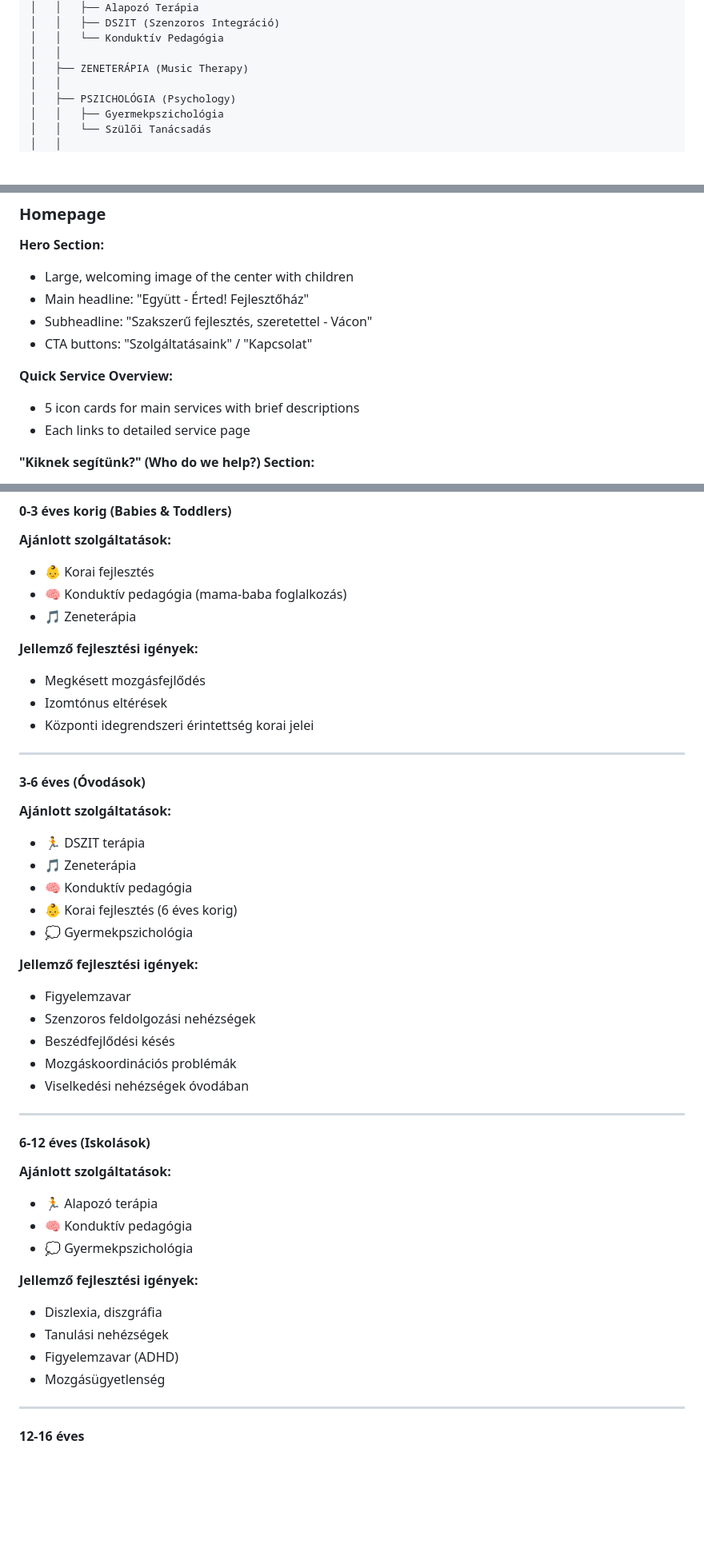
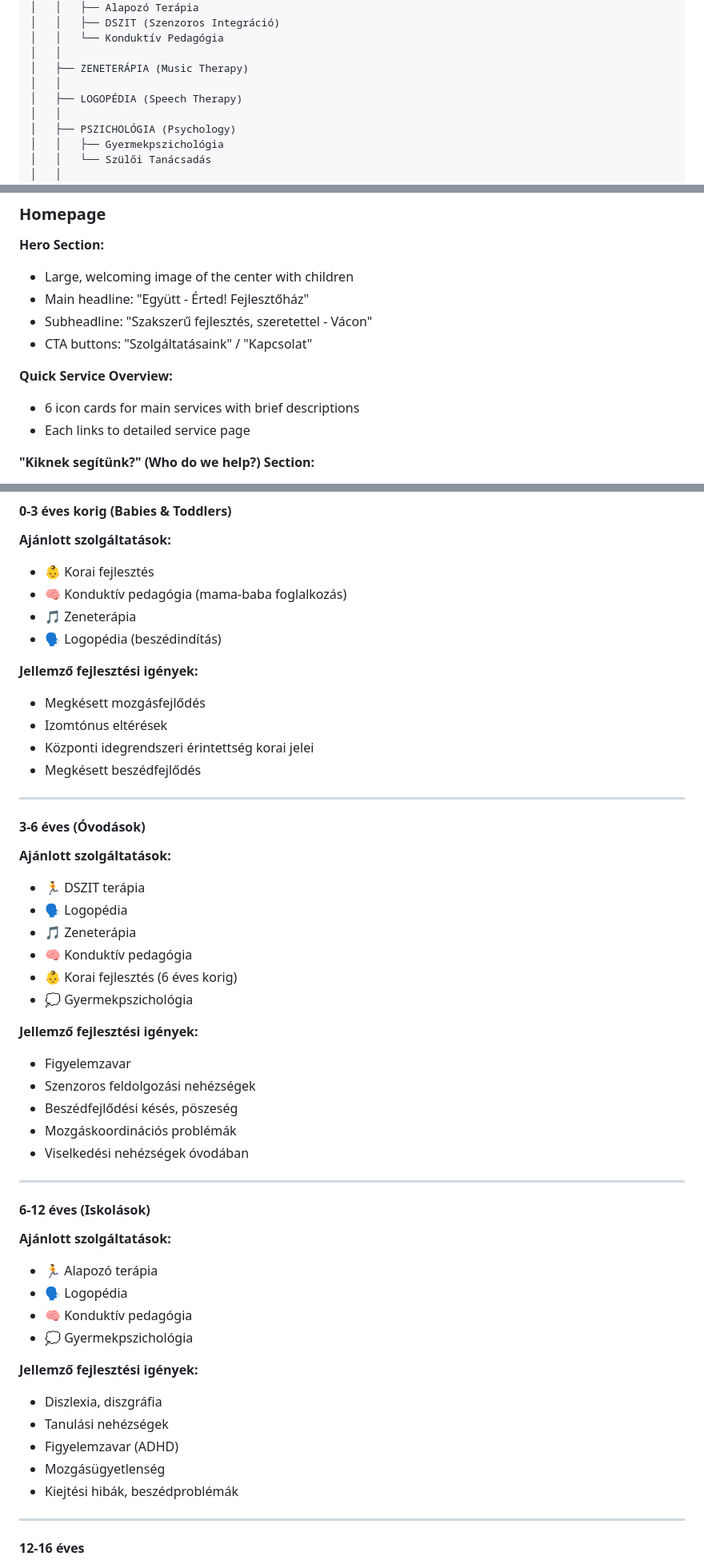
Before and after one commit to bp66/egyutt-erted, a Markdown page: website-redesign-proposal.md, 3 parts joined by grey strips. Shown at 80% size. Rendered like a GitHub page; blank space fills up the shorter version.

```diff
--- a/website-redesign-proposal.md
+++ b/website-redesign-proposal.md
@@ -175,6 +197,8 @@ HOME
 │   │   └── Konduktív Pedagógia
 │   │
 │   ├── ZENETERÁPIA (Music Therapy)
+│   │
+│   ├── LOGOPÉDIA (Speech Therapy)
 │   │
 │   ├── PSZICHOLÓGIA (Psychology)
 │   │   ├── Gyermekpszichológia
@@ -218,7 +242,7 @@ HOME
 - CTA buttons: "Szolgáltatásaink" / "Kapcsolat"
 
 **Quick Service Overview:**
-- 5 icon cards for main services with brief descriptions
+- 6 icon cards for main services with brief descriptions
 - Each links to detailed service page
 
 **"Kiknek segítünk?" (Who do we help?) Section:**
@@ -400,17 +424,20 @@ Bálint Edina a legkisebb gyermekek és családjaik fejlesztésével foglalkozik
 - 👶 Korai fejlesztés
 - 🧠 Konduktív pedagógia (mama-baba foglalkozás)
 - 🎵 Zeneterápia
+- 🗣️ Logopédia (beszédindítás)
 
 **Jellemző fejlesztési igények:**
 - Megkésett mozgásfejlődés
 - Izomtónus eltérések
 - Központi idegrendszeri érintettség korai jelei
+- Megkésett beszédfejlődés
 
 ---
 
 #### 3-6 éves (Óvodások)
 **Ajánlott szolgáltatások:**
 - 🏃 DSZIT terápia
+- 🗣️ Logopédia
 - 🎵 Zeneterápia
 - 🧠 Konduktív pedagógia
 - 👶 Korai fejlesztés (6 éves korig)
@@ -419,7 +446,7 @@ Bálint Edina a legkisebb gyermekek és családjaik fejlesztésével foglalkozik
 **Jellemző fejlesztési igények:**
 - Figyelemzavar
 - Szenzoros feldolgozási nehézségek
-- Beszédfejlődési késés
+- Beszédfejlődési késés, pöszeség
 - Mozgáskoordinációs problémák
 - Viselkedési nehézségek óvodában
 
@@ -428,6 +455,7 @@ Bálint Edina a legkisebb gyermekek és családjaik fejlesztésével foglalkozik
 #### 6-12 éves (Iskolások)
 **Ajánlott szolgáltatások:**
 - 🏃 Alapozó terápia
+- 🗣️ Logopédia
 - 🧠 Konduktív pedagógia
 - 💭 Gyermekpszichológia
 
@@ -436,6 +464,7 @@ Bálint Edina a legkisebb gyermekek és családjaik fejlesztésével foglalkozik
 - Tanulási nehézségek
 - Figyelemzavar (ADHD)
 - Mozgásügyetlenség
+- Kiejtési hibák, beszédproblémák
 
 ---
 
```
Also changed, not shown: other parts of website-redesign-proposal.md (+27 -4 lines).
